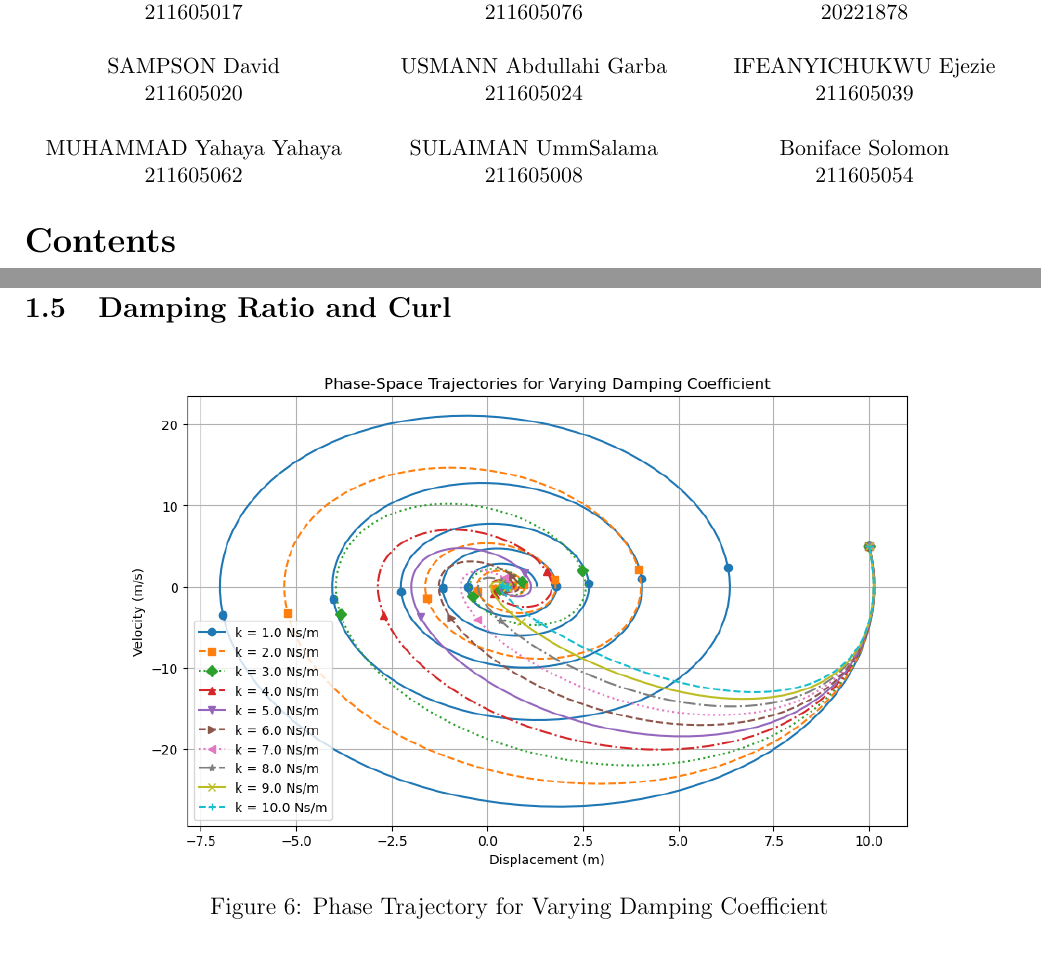
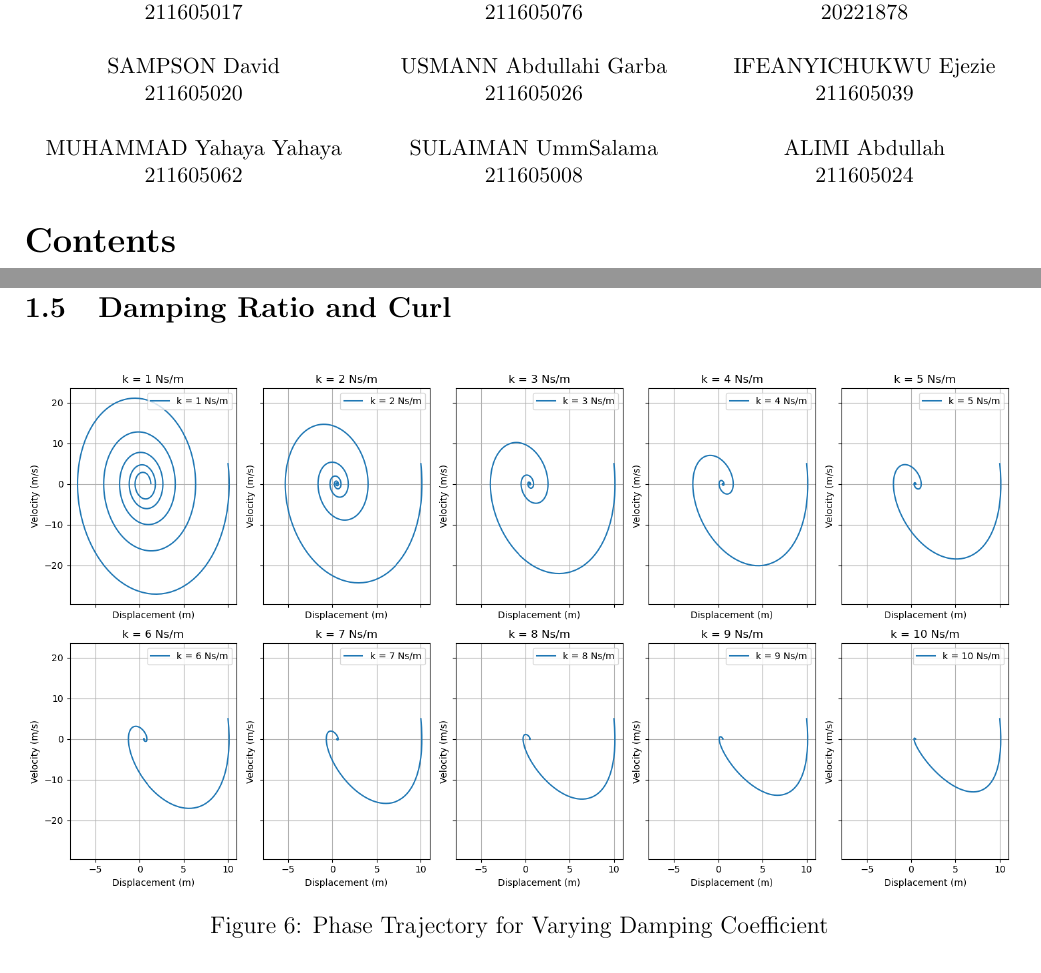
Before and after one commit to Duks31/vibrations, a LaTeX document (project.tex): two parts of pages 1 and 7 of 19, joined at a grey line, cut so that both start at the same text. Compiled offline with pdfLaTeX.

Commit message:
updated images

```diff
--- a/project.tex
+++ b/project.tex
@@ -36,10 +35,10 @@
         211605017 & 211605076 & 20221878 \\
         & & \\
         SAMPSON David & USMANN Abdullahi Garba & IFEANYICHUKWU Ejezie \\
-        211605020 & 211605024 & 211605039 \\
+        211605020 & 211605026 & 211605039 \\
         & & \\
-        MUHAMMAD Yahaya Yahaya & SULAIMAN UmmSalama & Boniface Solomon \\
-        211605062 & 211605008 & 211605054 \\
+        MUHAMMAD Yahaya Yahaya & SULAIMAN UmmSalama & ALIMI Abdullah \\
+        211605062 & 211605008 & 211605024 \\
     \end{tabular}
 \end{center}
 
@@ -143,7 +142,7 @@ Gaussian plane diagrams are a valuable tool for engineers to quickly estimate sy
 \subsection{Damping Ratio and Curl}
 \begin{figure}[H]
     \centering
-    \includegraphics[width=0.8\textwidth]{damping_ratio_to_curl.png}
+    \includegraphics[width=1\textwidth]{damping_ratio_to_curl.png}
     \caption{Phase Trajectory for Varying Damping Coefficient}
     \label{fig:system}
 \end{figure}
```
Also changed, not shown: angular_freq_effect_on_system.png, damping_ratio_to_curl.png, disp_response.png, freq_domain.png, spring_constant_effect_on_system.png, project.tex (9 more changed lines), 2 other files.
